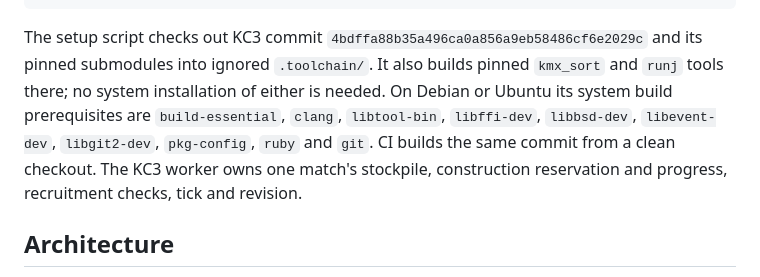
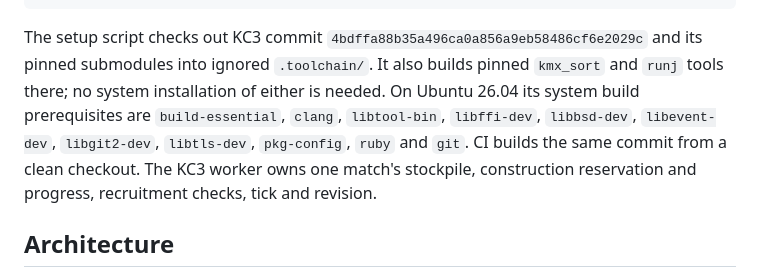
Before and after one commit to Baptiste-lg/KC3RTS, a Markdown page: README.md, the part around the change. Drawn GitHub-style.

Commit message:
[DOCS] State Ubuntu KC3 native prerequisites

```diff
--- a/README.md
+++ b/README.md
@@ -111,10 +111,11 @@ KC3RTS_KC3S=../.toolchain/kc3/kc3s/kc3s mix test --cover
 The setup script checks out KC3 commit `4bdffa88b35a496ca0a856a9eb58486cf6e2029c`
 and its pinned submodules into ignored `.toolchain/`. It also builds pinned
 `kmx_sort` and `runj` tools there; no system installation of either is needed.
-On Debian or Ubuntu its system build prerequisites are `build-essential`,
+On Ubuntu 26.04 its system build prerequisites are `build-essential`,
 `clang`, `libtool-bin`, `libffi-dev`, `libbsd-dev`, `libevent-dev`,
-`libgit2-dev`, `pkg-config`, `ruby` and `git`. CI builds the same commit from a
-clean checkout. The KC3 worker owns one match's stockpile, construction reservation and progress,
+`libgit2-dev`, `libtls-dev`, `pkg-config`, `ruby` and `git`. CI builds the same
+commit from a clean checkout. The KC3 worker owns one match's stockpile,
+construction reservation and progress,
 recruitment checks, tick and revision.
 
 ## Architecture
```
